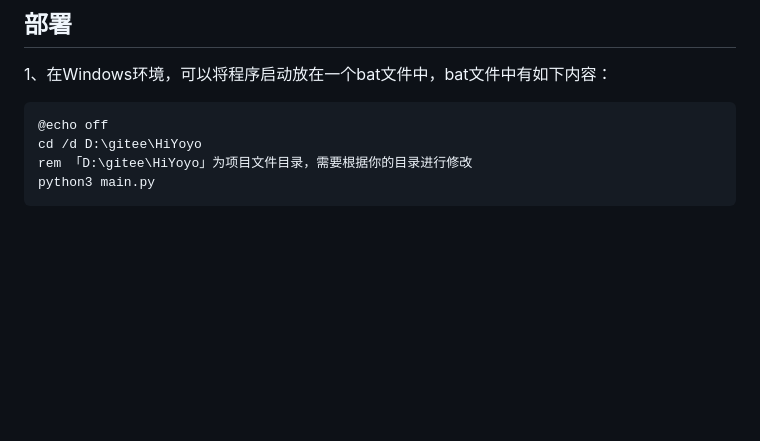
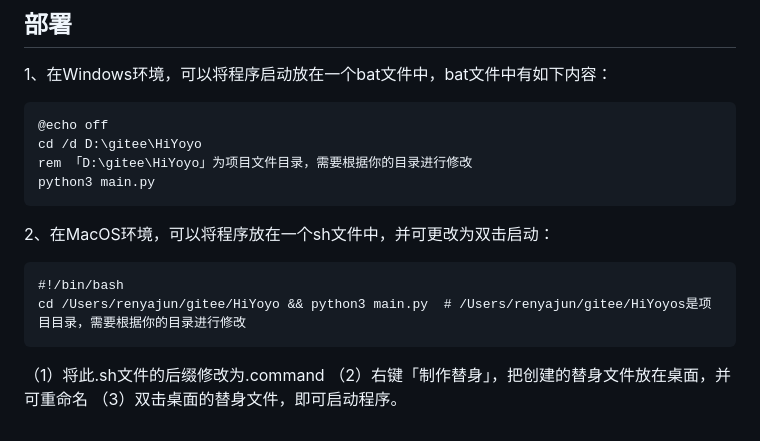
Before and after one commit to Ya-chunJen/HiYoyo, a Markdown page: README.md, the part around the change. GitHub-like rendering; blank space fills up the shorter version.

Commit message:
增加MacOS中的一键启动方式

````diff
--- a/README.md
+++ b/README.md
@@ -110,3 +110,11 @@ cd /d D:\gitee\HiYoyo
 rem 「D:\gitee\HiYoyo」为项目文件目录，需要根据你的目录进行修改
 python3 main.py
 ```
+2、在MacOS环境，可以将程序放在一个sh文件中，并可更改为双击启动：
+```
+#!/bin/bash
+cd /Users/renyajun/gitee/HiYoyo && python3 main.py  # /Users/renyajun/gitee/HiYoyos是项目目录，需要根据你的目录进行修改
+```
+（1）将此.sh文件的后缀修改为.command
+（2）右键「制作替身」，把创建的替身文件放在桌面，并可重命名
+（3）双击桌面的替身文件，即可启动程序。
````
